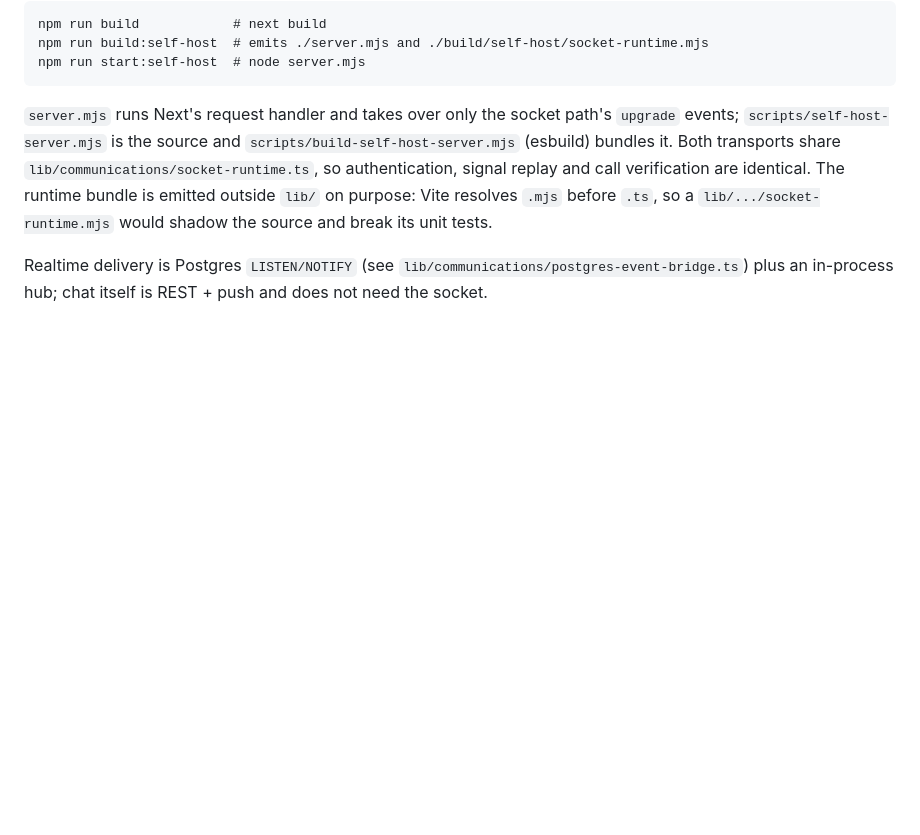
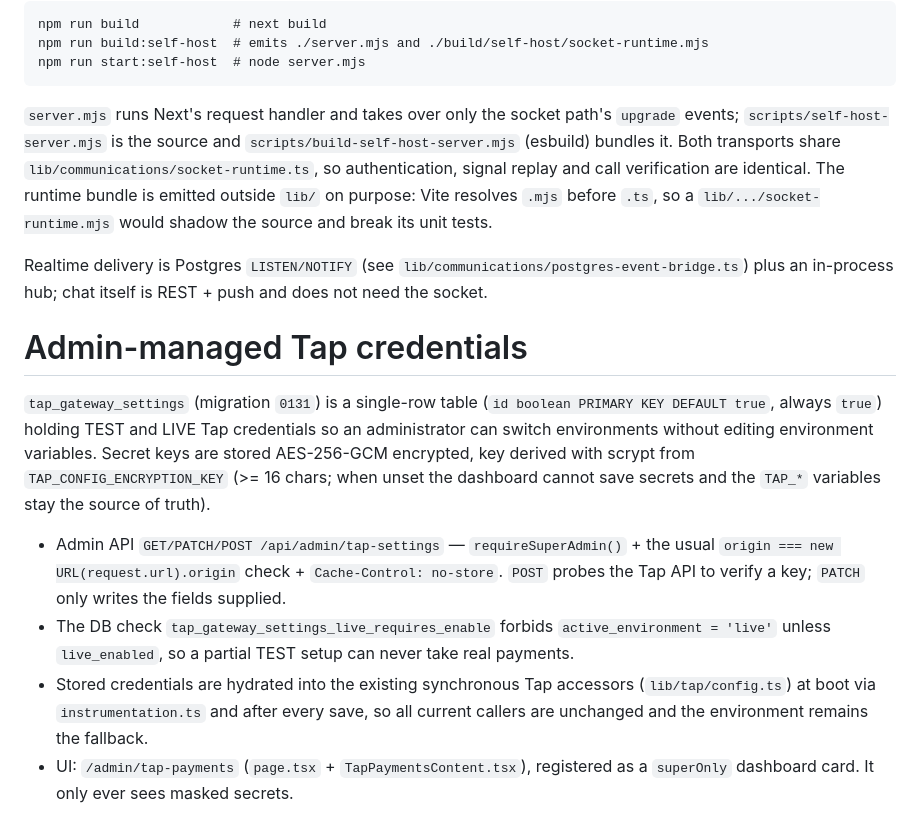
Before and after one commit to startgroup2022-tech/lawyer-bh-project, a Markdown page: apps/lawyers.bh/AGENTS.md, the part around the change. GitHub-like rendering; blank space fills up the shorter version.

Commit message:
docs(agents): record the admin-managed Tap credentials

```diff
--- a/apps/lawyers.bh/AGENTS.md
+++ b/apps/lawyers.bh/AGENTS.md
@@ -59,3 +59,25 @@ would shadow the source and break its unit tests.
 Realtime delivery is Postgres `LISTEN/NOTIFY` (see
 `lib/communications/postgres-event-bridge.ts`) plus an in-process hub; chat
 itself is REST + push and does not need the socket.
+
+# Admin-managed Tap credentials
+
+`tap_gateway_settings` (migration `0131`) is a single-row table (`id boolean
+PRIMARY KEY DEFAULT true`, always `true`) holding TEST and LIVE Tap credentials
+so an administrator can switch environments without editing environment
+variables. Secret keys are stored AES-256-GCM encrypted, key derived with
+scrypt from `TAP_CONFIG_ENCRYPTION_KEY` (>= 16 chars; when unset the dashboard
+cannot save secrets and the `TAP_*` variables stay the source of truth).
+
+- Admin API `GET/PATCH/POST /api/admin/tap-settings` — `requireSuperAdmin()` +
+  the usual `origin === new URL(request.url).origin` check + `Cache-Control:
+  no-store`. `POST` probes the Tap API to verify a key; `PATCH` only writes the
+  fields supplied.
+- The DB check `tap_gateway_settings_live_requires_enable` forbids
+  `active_environment = 'live'` unless `live_enabled`, so a partial TEST setup
+  can never take real payments.
+- Stored credentials are hydrated into the existing synchronous Tap accessors
+  (`lib/tap/config.ts`) at boot via `instrumentation.ts` and after every save,
+  so all current callers are unchanged and the environment remains the fallback.
+- UI: `/admin/tap-payments` (`page.tsx` + `TapPaymentsContent.tsx`), registered
+  as a `superOnly` dashboard card. It only ever sees masked secrets.
```
